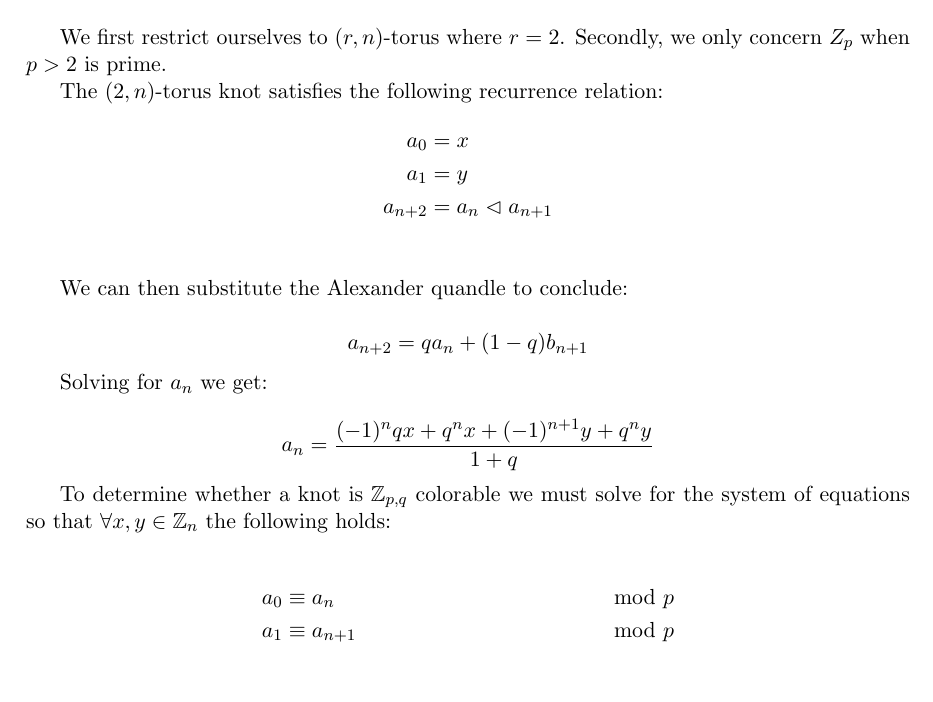
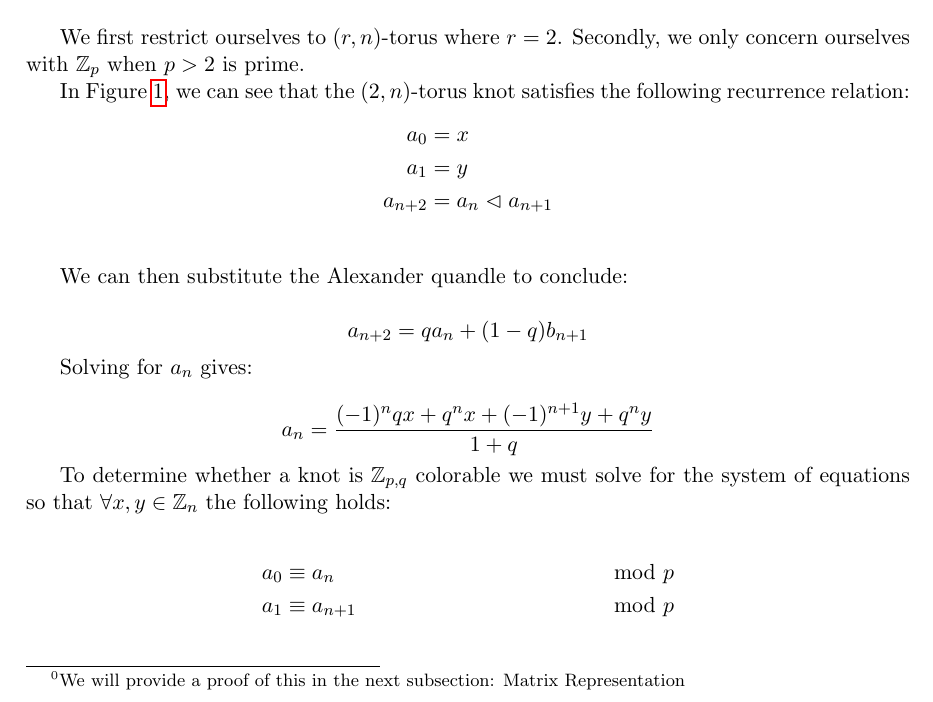
Before and after one commit to rueberger/191_Final_Project, a LaTeX document (body.tex): part of page 1 of 6, cut so that both start at the same text. Compiled offline with pdfLaTeX.

Commit message:
Added footnote

```diff
--- a/body.tex
+++ b/body.tex
@@ -12,9 +12,9 @@
   \caption{Visual representation of the recurrence relation $a_{n+2} = a_{n} \uc a_{n+1}$~\cite{Cusick}}\label{fig:2q}
 \end{figure}
 
-We first restrict ourselves to $(r,n)$-torus where $r = 2$. Secondly, we only concern $Z_p$ when $p > 2$ is prime.
+We first restrict ourselves to $(r,n)$-torus where $r = 2$. Secondly, we only concern ourselves with $\mathbb{Z}_p$ when $p > 2$ is prime.
 
-The $(2,n)$-torus knot satisfies the following recurrence relation:
+In Figure ~\ref{fig:2q}, we can see that the $(2,n)$-torus knot satisfies the following recurrence relation:
 \begin{align*}
 	a_0 &= x \\
 	a_1 &= y \\
@@ -25,9 +25,10 @@ We can then substitute the Alexander quandle to conclude:
 
 $$ a_{n+2} = qa_{n} + (1-q)b_{n+1} $$
 
-Solving for $a_n$ we get:
+Solving for\footnotetext{We will provide a proof of this in the next subsection: Matrix Representation}
+ $a_n$ gives:
 
-$$ a_n = \frac{(-1)^nqx+q^nx+(-1)^{n+1}y+q^ny}{1+q} $$
+$$a_n = \frac{(-1)^nqx+q^nx+(-1)^{n+1}y+q^ny}{1+q}$$
 
 To determine whether a knot is $\mathbb{Z}_{p,q}$ colorable we must solve for the system of equations so that $\forall x,y \in \mathbb{Z}_n$ the following holds:
 
```
